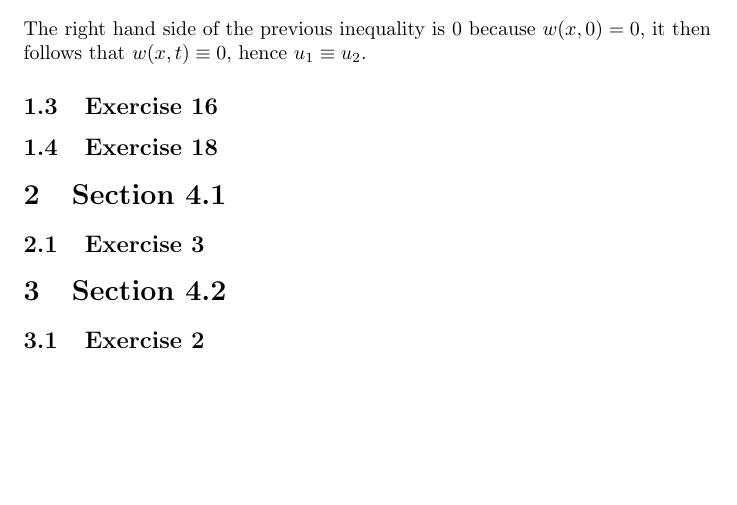
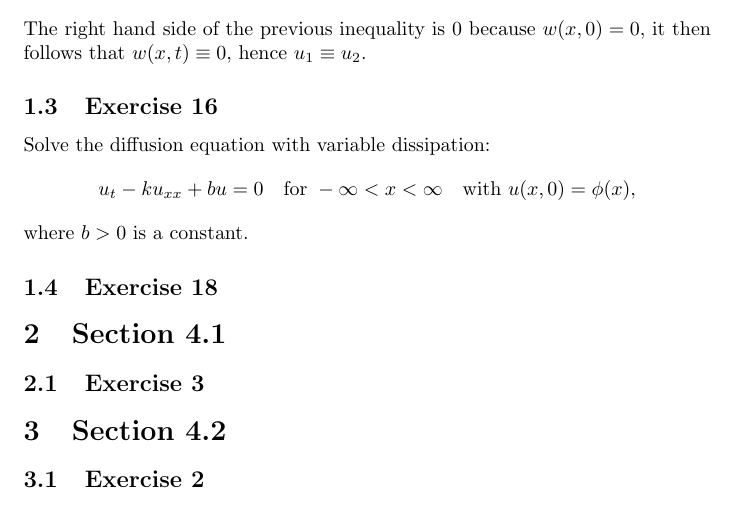
Before and after one commit to fernandohv3279/MATH545, a LaTeX problem sheet (hw3.tex): part of page 3 of 3, cut so that both start at the same text, the shorter picture padded with empty space. Compiled offline with pdfLaTeX.

Commit message:
Add problem 1.3 question

```diff
--- a/hw3.tex
+++ b/hw3.tex
@@ -91,6 +91,11 @@ Which means that $\int_0^lw^2dx$ is decreasing with respect to $t$, so
 The right hand side of the previous inequality is 0 because $w(x,0)=0$, it then
 follows that $w(x,t)\equiv 0$, hence $u_1\equiv u_2$.
 \subsection{Exercise 16}
+Solve the diffusion equation with variable dissipation:
+\[
+    u_t-ku_{xx}+bu=0\quad \text{for }-\infty<x<\infty \quad \text{with } u(x,0)=\phi(x),
+\]
+where $b>0$ is a constant.
 \subsection{Exercise 18}
 \section{Section 4.1}
 \subsection{Exercise 3}
```
